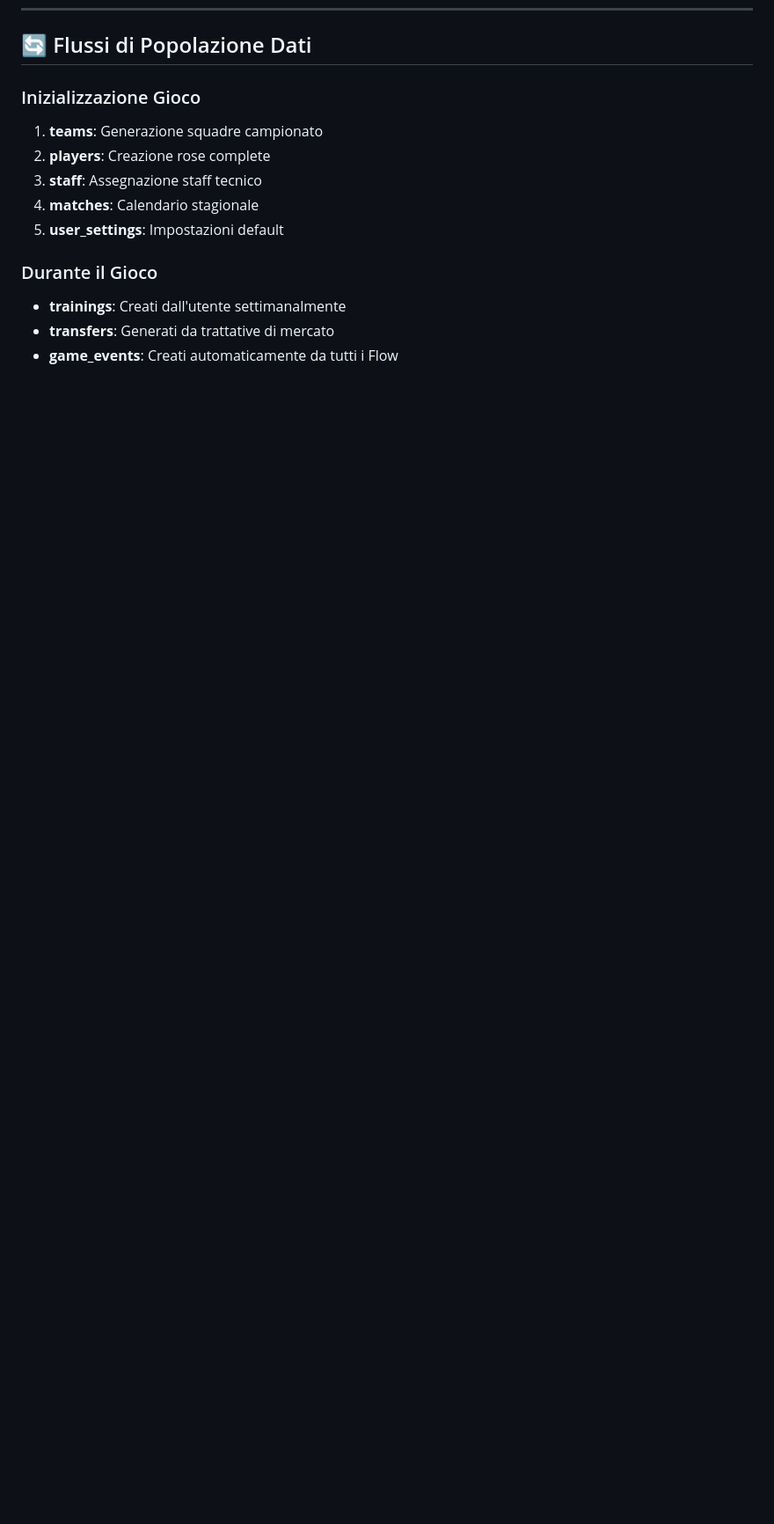
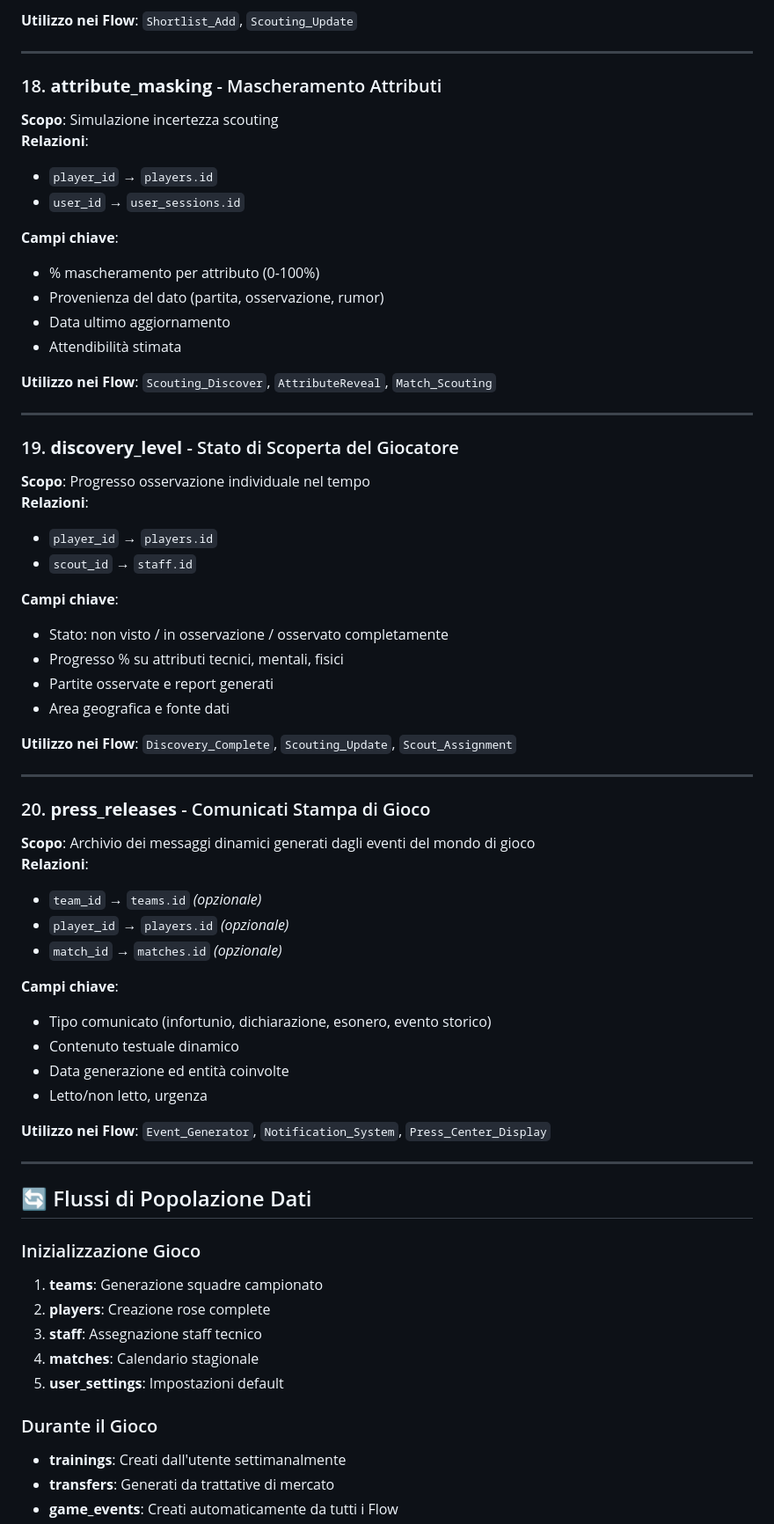
Before and after one commit to DanieleMarcon/bolt-manager-demo, a Markdown page: bolt_src/datasets/datasets_overview.md, the part around one of its changes. Shown at 88% size. Rendered like a GitHub page; blank space fills up the shorter version.

```diff
--- a/bolt_src/datasets/datasets_overview.md
+++ b/bolt_src/datasets/datasets_overview.md
@@ -229,3 +291,56 @@ I dataset sono progettati per essere:
+**Utilizzo nei Flow**: `Shortlist_Add`, `Scouting_Update`
+
+---
+
+### 18. **attribute_masking** - Mascheramento Attributi
+**Scopo**: Simulazione incertezza scouting
+**Relazioni**:
+- `player_id` → `players.id`
+- `user_id` → `user_sessions.id`
+
+**Campi chiave**:
+- % mascheramento per attributo (0-100%)
+- Provenienza del dato (partita, osservazione, rumor)
+- Data ultimo aggiornamento
+- Attendibilità stimata
+
+**Utilizzo nei Flow**: `Scouting_Discover`, `AttributeReveal`, `Match_Scouting`
+
+---
+
+### 19. **discovery_level** - Stato di Scoperta del Giocatore
+**Scopo**: Progresso osservazione individuale nel tempo
+**Relazioni**:
+- `player_id` → `players.id`
+- `scout_id` → `staff.id`
+
+**Campi chiave**:
+- Stato: non visto / in osservazione / osservato completamente
+- Progresso % su attributi tecnici, mentali, fisici
+- Partite osservate e report generati
+- Area geografica e fonte dati
+
+**Utilizzo nei Flow**: `Discovery_Complete`, `Scouting_Update`, `Scout_Assignment`
+
+---
+
+### 20. **press_releases** - Comunicati Stampa di Gioco
+**Scopo**: Archivio dei messaggi dinamici generati dagli eventi del mondo di gioco
+**Relazioni**:
+- `team_id` → `teams.id` *(opzionale)*
+- `player_id` → `players.id` *(opzionale)*
+- `match_id` → `matches.id` *(opzionale)*
+
+**Campi chiave**:
+- Tipo comunicato (infortunio, dichiarazione, esonero, evento storico)
+- Contenuto testuale dinamico
+- Data generazione ed entità coinvolte
+- Letto/non letto, urgenza
+
+**Utilizzo nei Flow**: `Event_Generator`, `Notification_System`, `Press_Center_Display`
+
+---
+
 ## 🔄 Flussi di Popolazione Dati
 
 ### Inizializzazione Gioco
```
Also changed, not shown: other parts of bolt_src/datasets/datasets_overview.md (+89 -7 lines).
